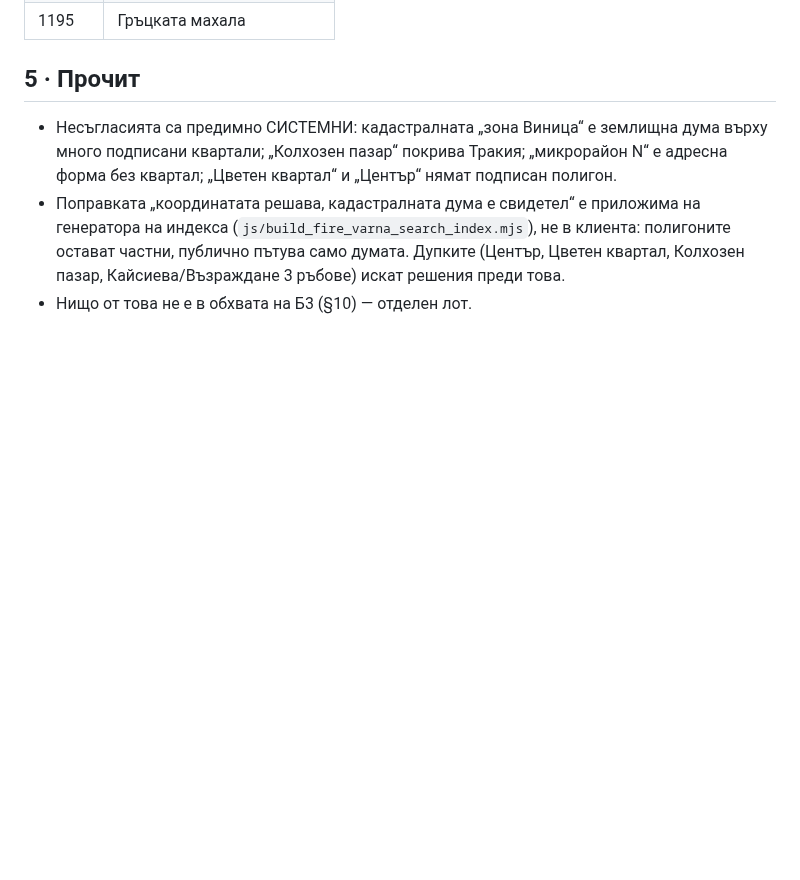
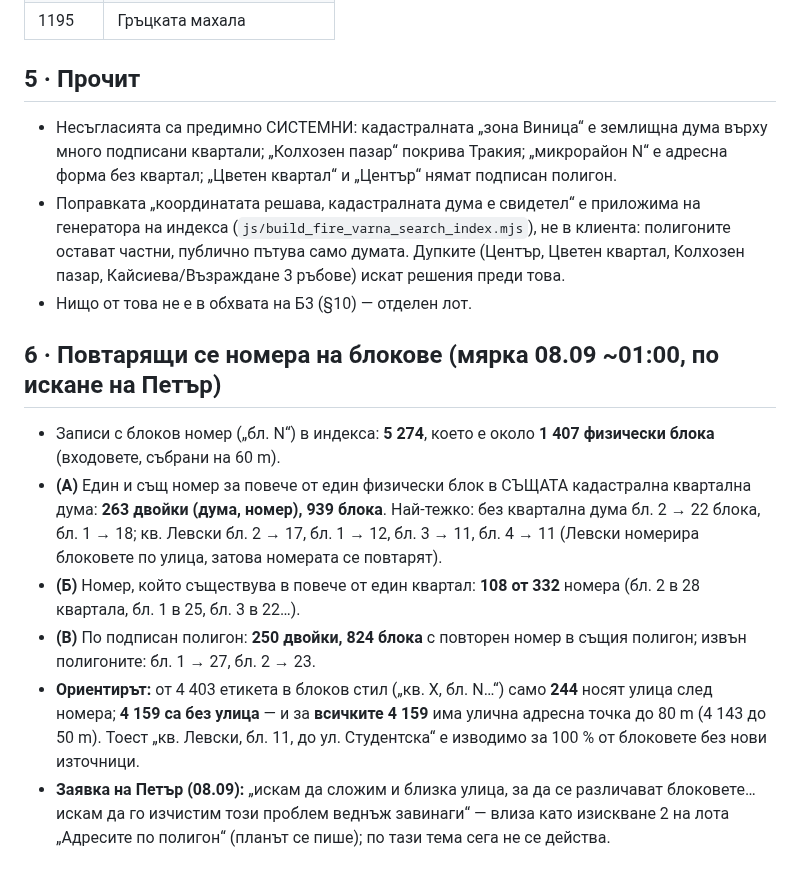
Before and after one commit to Petar1984/Fire_Varna, a Markdown page: scratch/places_search/adresi_po_poligon_measure_08.09.md, the part around the change. GitHub-like rendering; blank space fills up the shorter version.

Commit message:
measure: repeated block numbers (263 pairs / 939 blocks within a cadastral quarter word; 108 of 332 numbers in more than one quarter; 4159 of 4403 block labels without a street, all with a street point within 80 m); live map = local address index; recorded as requirement 2 of the address lot

```diff
--- a/scratch/places_search/adresi_po_poligon_measure_08.09.md
+++ b/scratch/places_search/adresi_po_poligon_measure_08.09.md
@@ -100,3 +100,11 @@
 - Несъгласията са предимно СИСТЕМНИ: кадастралната „зона Виница“ е землищна дума върху много подписани квартали; „Колхозен пазар“ покрива Тракия; „микрорайон N“ е адресна форма без квартал; „Цветен квартал“ и „Център“ нямат подписан полигон.
 - Поправката „координатата решава, кадастралната дума е свидетел“ е приложима на генератора на индекса (`js/build_fire_varna_search_index.mjs`), не в клиента: полигоните остават частни, публично пътува само думата. Дупките (Център, Цветен квартал, Колхозен пазар, Кайсиева/Възраждане 3 ръбове) искат решения преди това.
 - Нищо от това не е в обхвата на Б3 (§10) — отделен лот.
+
+## 6 · Повтарящи се номера на блокове (мярка 08.09 ~01:00, по искане на Петър)
+- Записи с блоков номер („бл. N“) в индекса: **5 274**, което е около **1 407 физически блока** (входовете, събрани на 60 m).
+- **(А)** Един и същ номер за повече от един физически блок в СЪЩАТА кадастрална квартална дума: **263 двойки (дума, номер), 939 блока**. Най-тежко: без квартална дума бл. 2 → 22 блока, бл. 1 → 18; кв. Левски бл. 2 → 17, бл. 1 → 12, бл. 3 → 11, бл. 4 → 11 (Левски номерира блоковете по улица, затова номерата се повтарят).
+- **(Б)** Номер, който съществува в повече от един квартал: **108 от 332** номера (бл. 2 в 28 квартала, бл. 1 в 25, бл. 3 в 22…).
+- **(В)** По подписан полигон: **250 двойки, 824 блока** с повторен номер в същия полигон; извън полигоните: бл. 1 → 27, бл. 2 → 23.
+- **Ориентирът:** от 4 403 етикета в блоков стил („кв. X, бл. N…“) само **244** носят улица след номера; **4 159 са без улица** — и за **всичките 4 159** има улична адресна точка до 80 m (4 143 до 50 m). Тоест „кв. Левски, бл. 11, до ул. Студентска“ е изводимо за 100 % от блоковете без нови източници.
+- **Заявка на Петър (08.09):** „искам да сложим и близка улица, за да се различават блоковете… искам да го изчистим този проблем веднъж завинаги“ — влиза като изискване 2 на лота „Адресите по полигон“ (планът се пише); по тази тема сега не се действа.
```
Also changed, not shown: docs/sessions/СЪСТОЯНИЕ_Границите_06.09.md (+1 -0 lines).
